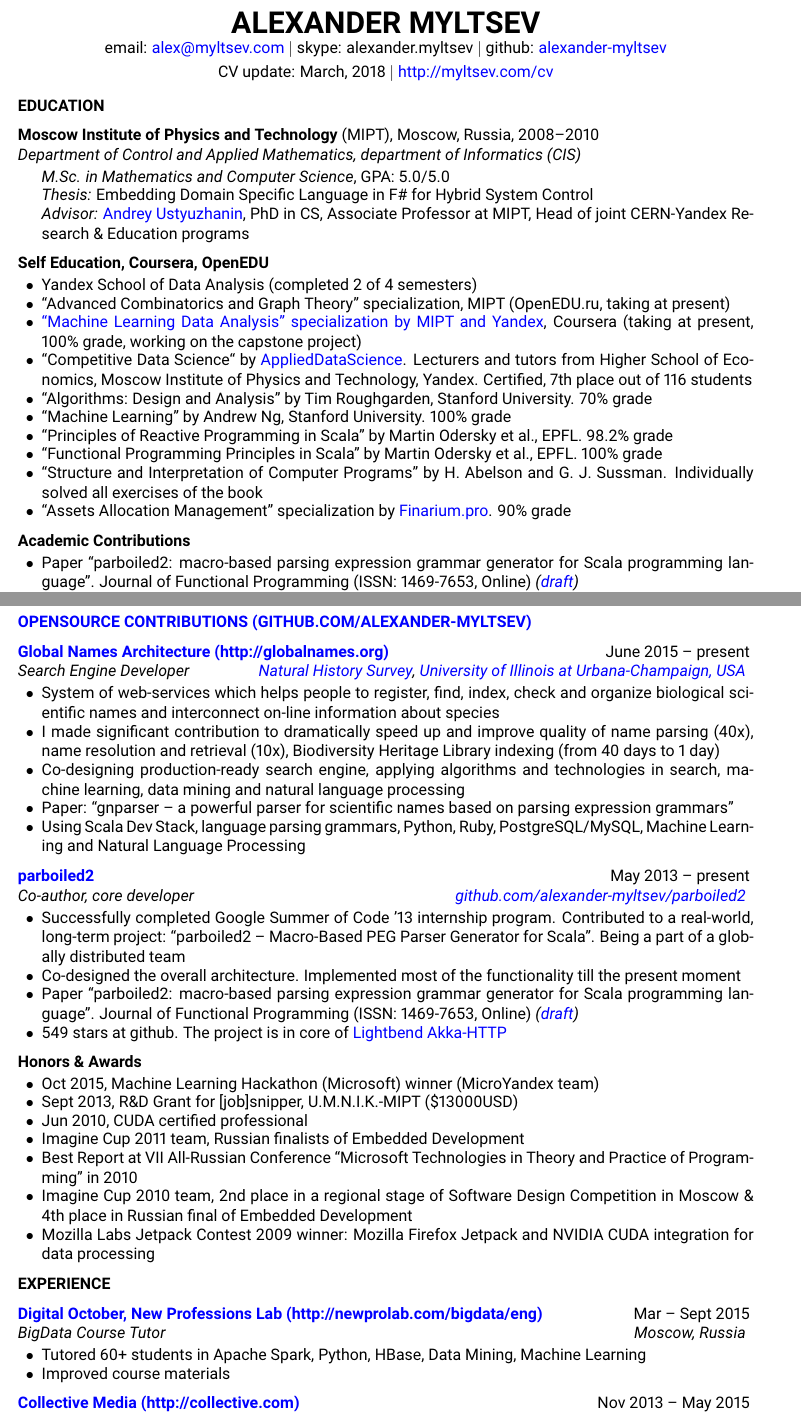
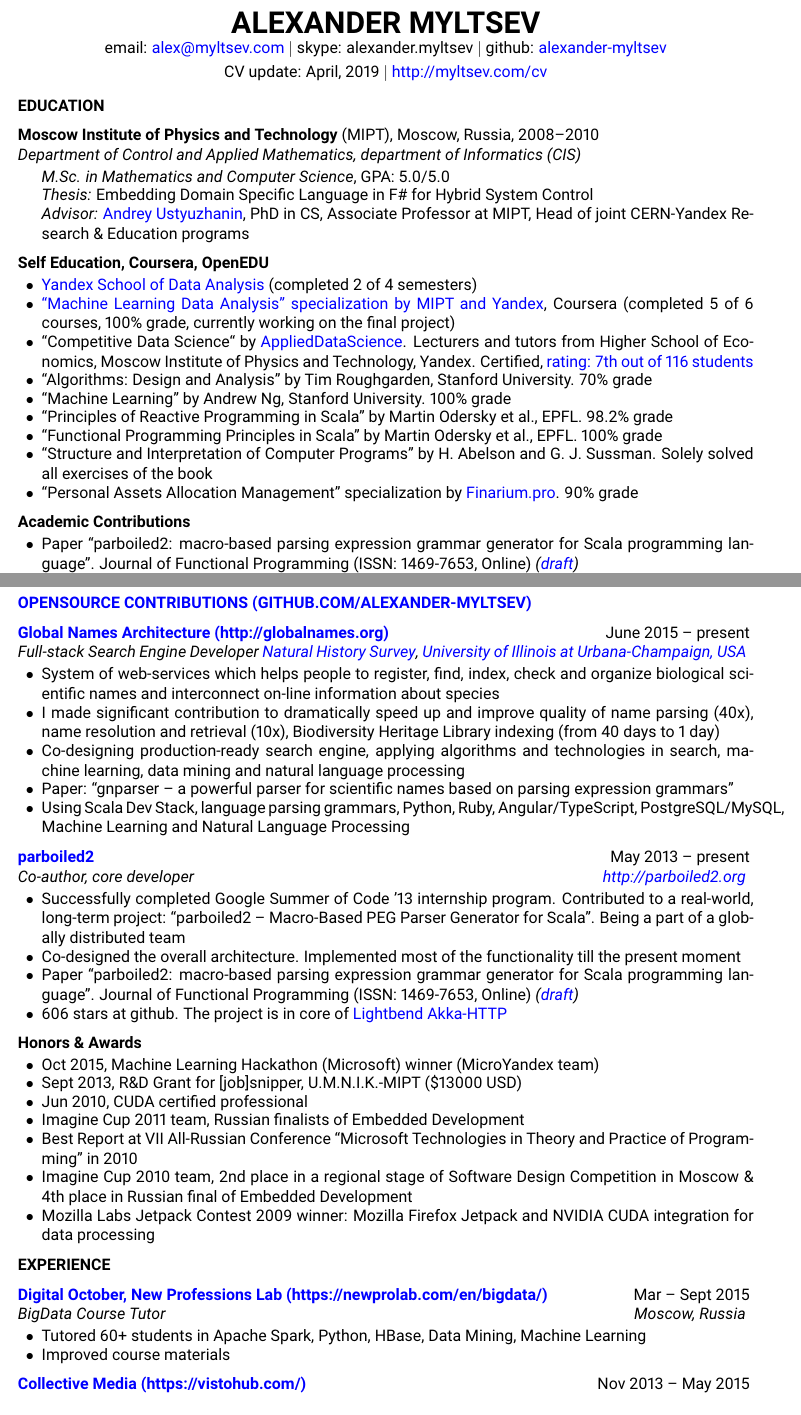
Before and after one commit to alexander-myltsev/alexander-myltsev-blog, a LaTeX CV (cv/cv.tex): two parts of pages 1 and 2 of 3, joined at a grey line, cut so that both start at the same text. Compiled offline with pdfLaTeX.

Commit message:
Update the CV: links, self-education, programming languages

```diff
--- a/cv/cv.tex
+++ b/cv/cv.tex
@@ -26,6 +26,8 @@
 \usepackage{verbatim}
 \usepackage[colorlinks,urlcolor=blue]{hyperref}
 \usepackage{tabularx}
+\usepackage{graphicx}
+\graphicspath{ {./images/} }
 
 \name{Alexander Myltsev}
 \address{
@@ -33,7 +35,7 @@
   skype: alexander.myltsev $\vert$
   github: \href{https://github.com/alexander-myltsev/}{alexander-myltsev}
 }
-\address{CV update: March, 2018 $\vert$ \href{http://myltsev.com/cv}{http://myltsev.com/cv}}
+\address{CV update: April, 2019 $\vert$ \href{http://myltsev.com/cv}{http://myltsev.com/cv}}
 
 \begin{document}
 
@@ -56,22 +58,19 @@
 %------------------------------------------------
 
 \begin{rSubsectionSchools}{Self Education, Coursera, OpenEDU}
-\item Yandex School of Data Analysis (completed 2 of 4 semesters)
-\item ``Advanced Combinatorics and Graph Theory'' specialization, MIPT
-      (OpenEDU.ru, taking at present)
+\item \href{https://yandexdataschool.com/}{Yandex School of Data Analysis} (completed 2 of 4 semesters)
 \item \href{https://www.coursera.org/specializations/machine-learning-data-analysis}
-{``Machine Learning Data Analysis'' specialization by MIPT and Yandex}, Coursera (taking at
-present, 100\% grade, working on the capstone project)
-\item ``Competitive Data Science`` by \href{http://applieddatascience.ru/}{AppliedDataScience}.
+{``Machine Learning Data Analysis'' specialization by MIPT and Yandex}, Coursera (completed 5 of 6 courses, 100\% grade, currently working on the final project)
+\item ``Competitive Data Science`` by \href{https://www.facebook.com/groups/data.mining.in.action/}{AppliedDataScience}.
 Lecturers and tutors from Higher School of Economics, Moscow Institute of Physics and Technology,
-Yandex. Certified, 7th place out of 116 students
+Yandex. Certified, \href{https://docs.google.com/spreadsheets/d/1jFqmeIUA7gnFFApWf7_YrefQ2XT8TcSl2M_t68gpIOY/edit#gid=511559587}{rating: 7th out of 116 students}
 \item ``Algorithms: Design and Analysis'' by Tim Roughgarden, Stanford University. 70\% grade
 \item ``Machine Learning'' by Andrew Ng, Stanford University. 100\% grade
 \item ``Principles of Reactive Programming in Scala'' by Martin Odersky et al., EPFL. 98.2\% grade
 \item ``Functional Programming Principles in Scala'' by Martin Odersky et al., EPFL. 100\% grade
 \item ``Structure and Interpretation of Computer Programs'' by H. Abelson and G. J. Sussman.
-Individually solved all exercises of the book
-\item ``Assets Allocation Management'' specialization by
+Solely solved all exercises of the book
+\item ``Personal Assets Allocation Management'' specialization by
       \href{https://finarium.pro/}{Finarium.pro}. 90\% grade
 \end{rSubsectionSchools}
 \end{rSection}
@@ -132,7 +131,7 @@
 \begin{samepage}
 \begin{rSubsection}{\href{http://globalnames.org/}{Global Names Architecture
 (http://globalnames.org)}}{June 2015 -- present}
-{Search Engine Developer}{\href{http://www.inhs.illinois.edu/}{Natural History Survey},
+{Full-stack Search Engine Developer}{\href{http://www.inhs.illinois.edu/}{Natural History Survey},
 \href{http://illinois.edu/}{University of Illinois at Urbana-Champaign, USA}}
 \item System of web-services which helps people to register, find, index, check and organize
 biological scientific names and interconnect on-line information about species
@@ -143,16 +142,15 @@
 machine learning, data mining and natural language processing
 \item Paper: ``gnparser -- a powerful parser for scientific names based on parsing expression
 grammars''
-\item Using Scala Dev Stack, language parsing grammars, Python, Ruby, PostgreSQL/MySQL,
-Machine Learning and Natural Language Processing
+\item Using Scala Dev Stack, language parsing grammars, Python, Ruby, Angular/TypeScript, PostgreSQL/MySQL, Machine Learning and Natural Language Processing
 \end{rSubsection}
 \end{samepage}
 
 \begin{samepage}
 \begin{rSubsection}
-{\href{https://github.com/alexander-myltsev/parboiled2}{parboiled2}}
+{\href{http://parboiled2.org}{parboiled2}}
 {May 2013 -- present}{Co-author, core
-developer}{\href{https://github.com/alexander-myltsev/parboiled2}{github.com/alexander-myltsev/parboiled2}}
+developer}{\href{http://parboiled2.org}{http://parboiled2.org}}
 \item Successfully completed Google Summer of Code '13 internship program. Contributed to a
 real-world, long-term project: ``parboiled2 -- Macro-Based PEG Parser Generator for Scala''. Being
 a part of a globally distributed team
@@ -161,7 +159,7 @@
 \item Paper ``parboiled2: macro-based parsing expression grammar generator for Scala programming
 language''. Journal of Functional Programming (ISSN: 1469-7653, Online)
 \textit{(\href{http://myltsev.com/papers/parboiled2.pdf}{draft})}
-\item 549 stars at github. The project is in core of
+\item 606 stars at github. The project is in core of
 \href{https://doc.akka.io/docs/akka-http/current/}{Lightbend Akka-HTTP}
 \end{rSubsection}
 \end{samepage}
@@ -174,7 +172,7 @@
 
 \begin{rSubsectionSchools}{Honors \& Awards}
 \item Oct 2015,  Machine Learning Hackathon (Microsoft) winner (MicroYandex team)
-\item Sept 2013, R\&D Grant for [job]snipper, U.M.N.I.K.-MIPT (\$13000USD)
+\item Sept 2013, R\&D Grant for [job]snipper, U.M.N.I.K.-MIPT (\$13000 USD)
 \item Jun 2010, CUDA certified professional
 \item Imagine Cup 2011 team, Russian finalists of Embedded Development
 \item Best Report at VII All-Russian Conference ``Microsoft Technologies in Theory and Practice of
@@ -192,8 +190,8 @@
 \begin{rSection}{Experience}
 
 \begin{samepage}
-\begin{rSubsection}{\href{http://newprolab.com/bigdata/eng/}{Digital October, New Professions Lab
-(http://newprolab.com/bigdata/eng)}}{Mar -- Sept 2015}{BigData Course Tutor}{Moscow,
+\begin{rSubsection}{\href{https://newprolab.com/en/bigdata/}{Digital October, New Professions Lab
+(https://newprolab.com/en/bigdata/)}}{Mar -- Sept 2015}{BigData Course Tutor}{Moscow,
 Russia}
 \item Tutored 60+ students in Apache Spark, Python, HBase, Data Mining, Machine Learning
 \item Improved course materials
@@ -202,8 +200,8 @@
 
 %------------------------------------------------
 
-\begin{rSubsection}{\href{http://collective.com}{Collective Media
-(http://collective.com)}}{Nov 2013 -- May 2015}{External Scala Development Consultant}{New
+\begin{rSubsection}{\href{https://www.vistohub.com/}{Collective Media
+(https://vistohub.com/)}}{Nov 2013 -- May 2015}{External Scala Development Consultant}{New
 York, USA / Moscow, Russia}
 \item Helped to build high-loaded backend for ad-tagging server that serves 100K+ requests per
 second
```
Also changed, not shown: cv/cv.tex (4 more changed lines), 1 other file.
